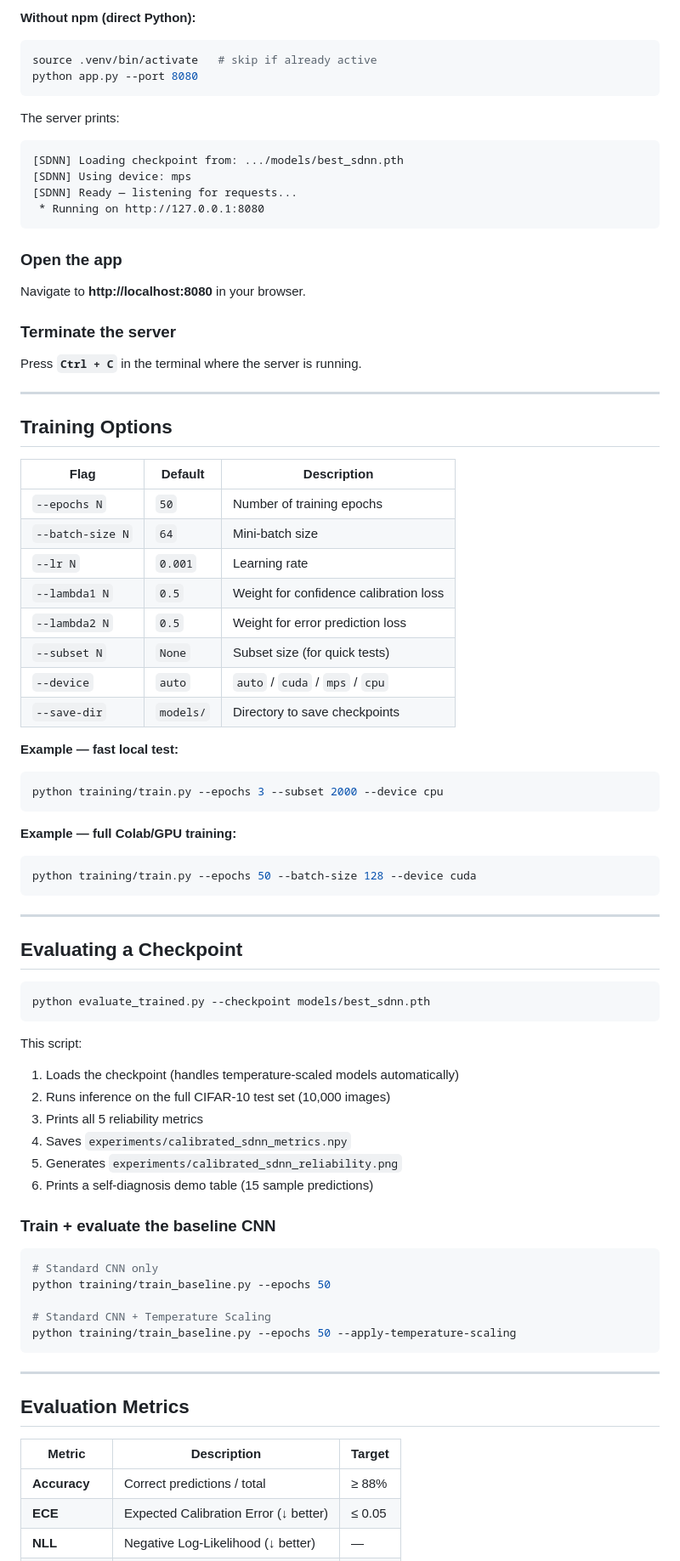
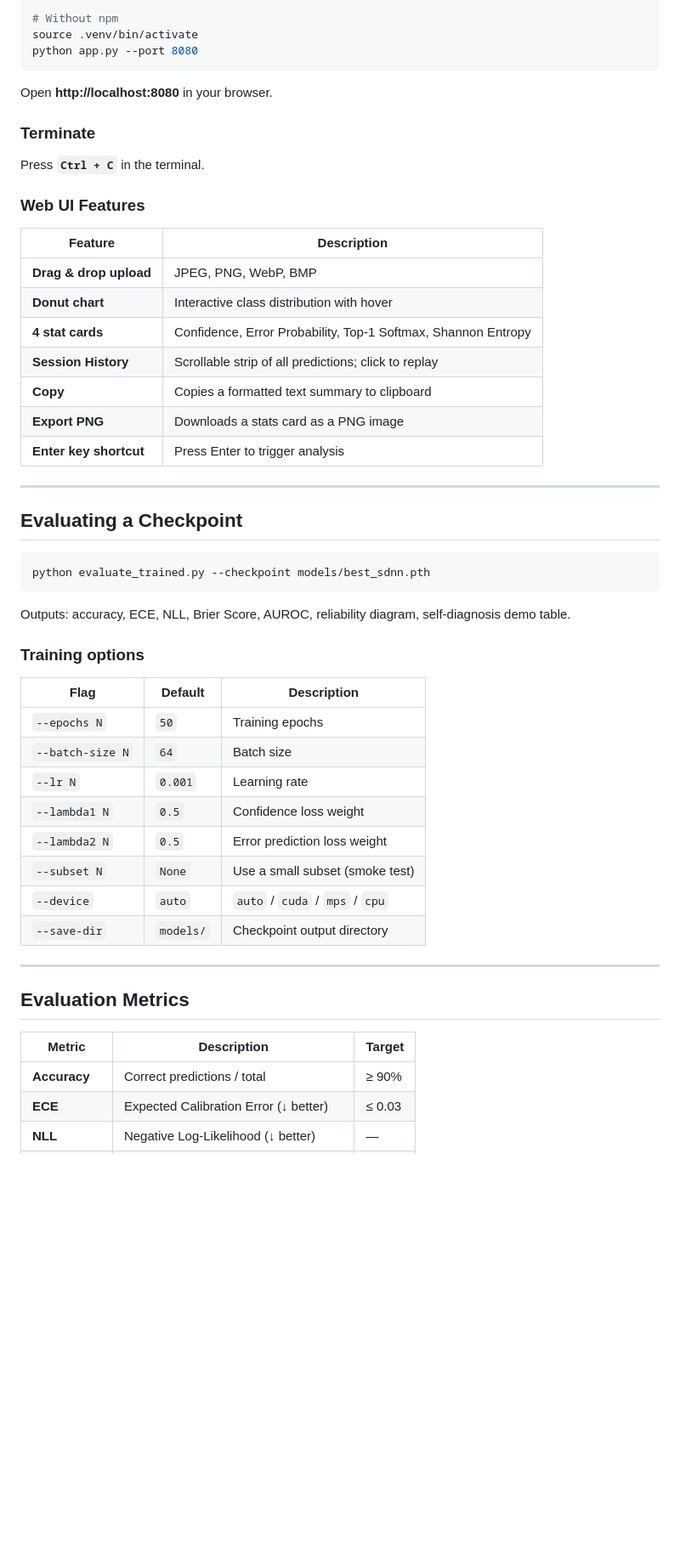
Before and after one commit to Ad1tya244/Auralis, a Markdown page: README.md, the part around one of its changes. Shown at 85% size. Drawn GitHub-style; blank space fills up the shorter version.

````diff
--- a/README.md
+++ b/README.md
@@ -172,48 +183,26 @@ npm run dev
 
-**Without npm (direct Python):**
-```bash
-source .venv/bin/activate   # skip if already active
+# Without npm
+source .venv/bin/activate
 python app.py --port 8080
 ```
 
-The server prints:
-```
-[SDNN] Loading checkpoint from: .../models/best_sdnn.pth
-[SDNN] Using device: mps
-[SDNN] Ready — listening for requests...
- * Running on http://127.0.0.1:8080
-```
+Open **http://localhost:8080** in your browser.
 
-### Open the app
-Navigate to **http://localhost:8080** in your browser.
+### Terminate
 
-### Terminate the server
-Press **`Ctrl + C`** in the terminal where the server is running.
+Press **`Ctrl + C`** in the terminal.
 
----
+### Web UI Features
 
-## Training Options
-
-| Flag | Default | Description |
-|------|---------|-------------|
-| `--epochs N` | `50` | Number of training epochs |
-| `--batch-size N` | `64` | Mini-batch size |
-| `--lr N` | `0.001` | Learning rate |
-| `--lambda1 N` | `0.5` | Weight for confidence calibration loss |
-| `--lambda2 N` | `0.5` | Weight for error prediction loss |
-| `--subset N` | `None` | Subset size (for quick tests) |
-| `--device` | `auto` | `auto` / `cuda` / `mps` / `cpu` |
-| `--save-dir` | `models/` | Directory to save checkpoints |
-
-**Example — fast local test:**
-```bash
-python training/train.py --epochs 3 --subset 2000 --device cpu
-```
-
-**Example — full Colab/GPU training:**
-```bash
-python training/train.py --epochs 50 --batch-size 128 --device cuda
-```
+| Feature | Description |
+|---------|-------------|
+| **Drag & drop upload** | JPEG, PNG, WebP, BMP |
+| **Donut chart** | Interactive class distribution with hover |
+| **4 stat cards** | Confidence, Error Probability, Top-1 Softmax, Shannon Entropy |
+| **Session History** | Scrollable strip of all predictions; click to replay |
+| **Copy** | Copies a formatted text summary to clipboard |
+| **Export PNG** | Downloads a stats card as a PNG image |
+| **Enter key shortcut** | Press Enter to trigger analysis |
 
 ---
 
@@ -223,22 +212,20 @@ python training/train.py --epochs 50 --batch-size 128 --device cuda
 python evaluate_trained.py --checkpoint models/best_sdnn.pth
 ```
 
-This script:
-1. Loads the checkpoint (handles temperature-scaled models automatically)
-2. Runs inference on the full CIFAR-10 test set (10,000 images)
-3. Prints all 5 reliability metrics
-4. Saves `experiments/calibrated_sdnn_metrics.npy`
-5. Generates `experiments/calibrated_sdnn_reliability.png`
-6. Prints a self-diagnosis demo table (15 sample predictions)
+Outputs: accuracy, ECE, NLL, Brier Score, AUROC, reliability diagram, self-diagnosis demo table.
 
-### Train + evaluate the baseline CNN
-```bash
-# Standard CNN only
-python training/train_baseline.py --epochs 50
+### Training options
 
-# Standard CNN + Temperature Scaling
-python training/train_baseline.py --epochs 50 --apply-temperature-scaling
-```
+| Flag | Default | Description |
+|------|---------|-------------|
+| `--epochs N` | `50` | Training epochs |
+| `--batch-size N` | `64` | Batch size |
+| `--lr N` | `0.001` | Learning rate |
+| `--lambda1 N` | `0.5` | Confidence loss weight |
+| `--lambda2 N` | `0.5` | Error prediction loss weight |
+| `--subset N` | `None` | Use a small subset (smoke test) |
+| `--device` | `auto` | `auto` / `cuda` / `mps` / `cpu` |
+| `--save-dir` | `models/` | Checkpoint output directory |
 
 ---
 
@@ -246,6 +233,6 @@ python training/train_baseline.py --epochs 50 --apply-temperature-scaling
 
 | Metric | Description | Target |
 |--------|-------------|--------|
-| **Accuracy** | Correct predictions / total | ≥ 88% |
-| **ECE** | Expected Calibration Error (↓ better) | ≤ 0.05 |
+| **Accuracy** | Correct predictions / total | ≥ 90% |
+| **ECE** | Expected Calibration Error (↓ better) | ≤ 0.03 |
 | **NLL** | Negative Log-Likelihood (↓ better) | — |
````
Also changed, not shown: other parts of README.md (+87 -73 lines).
